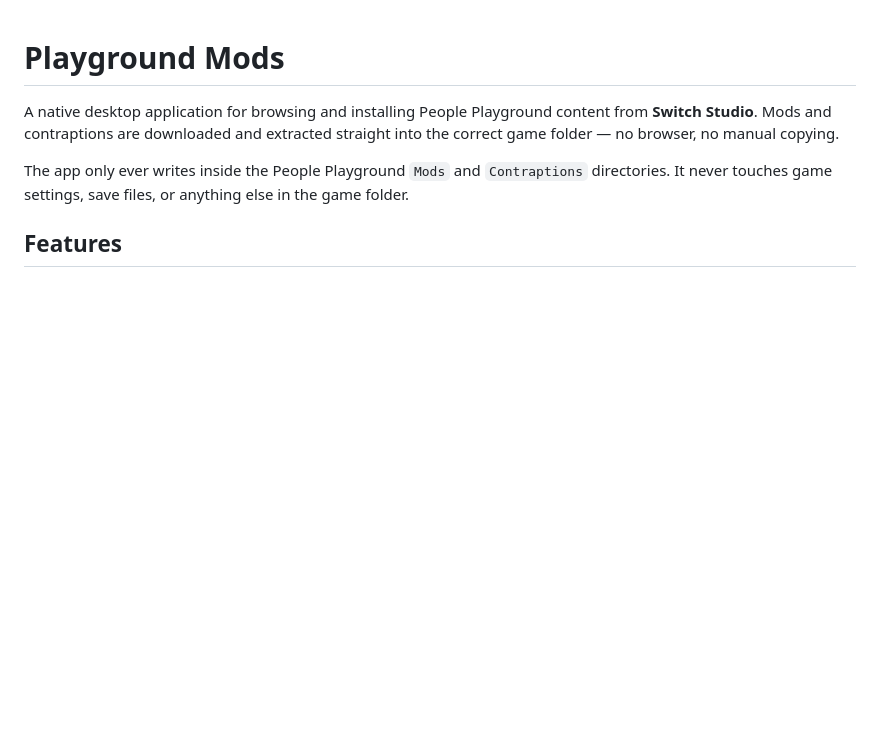
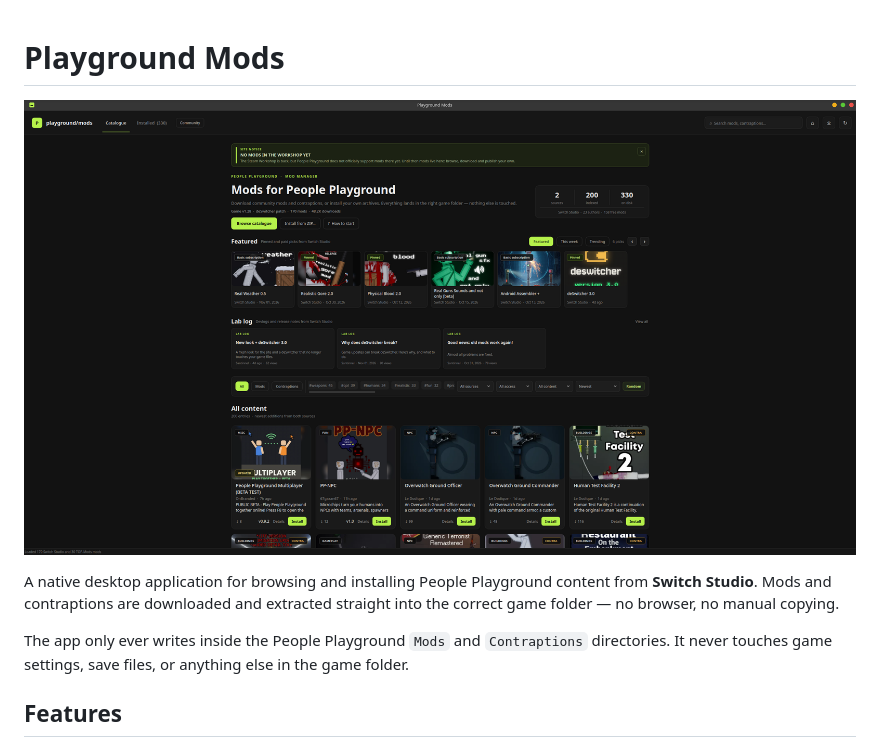
Before and after one commit to IDIG123/playground-mods, a Markdown page: README.md, the part around the change. GitHub-like rendering; pictures changed too: assets/screenshot.png (added); blank space fills up the shorter version.

Commit message:
Add catalogue screenshot to README

```diff
--- a/README.md
+++ b/README.md
@@ -1,4 +1,6 @@
 # Playground Mods
+
+![Playground Mods Catalogue UI](assets/screenshot.png)
 
 A native desktop application for browsing and installing People Playground content
 from **Switch Studio**. Mods and contraptions are downloaded and extracted
```
